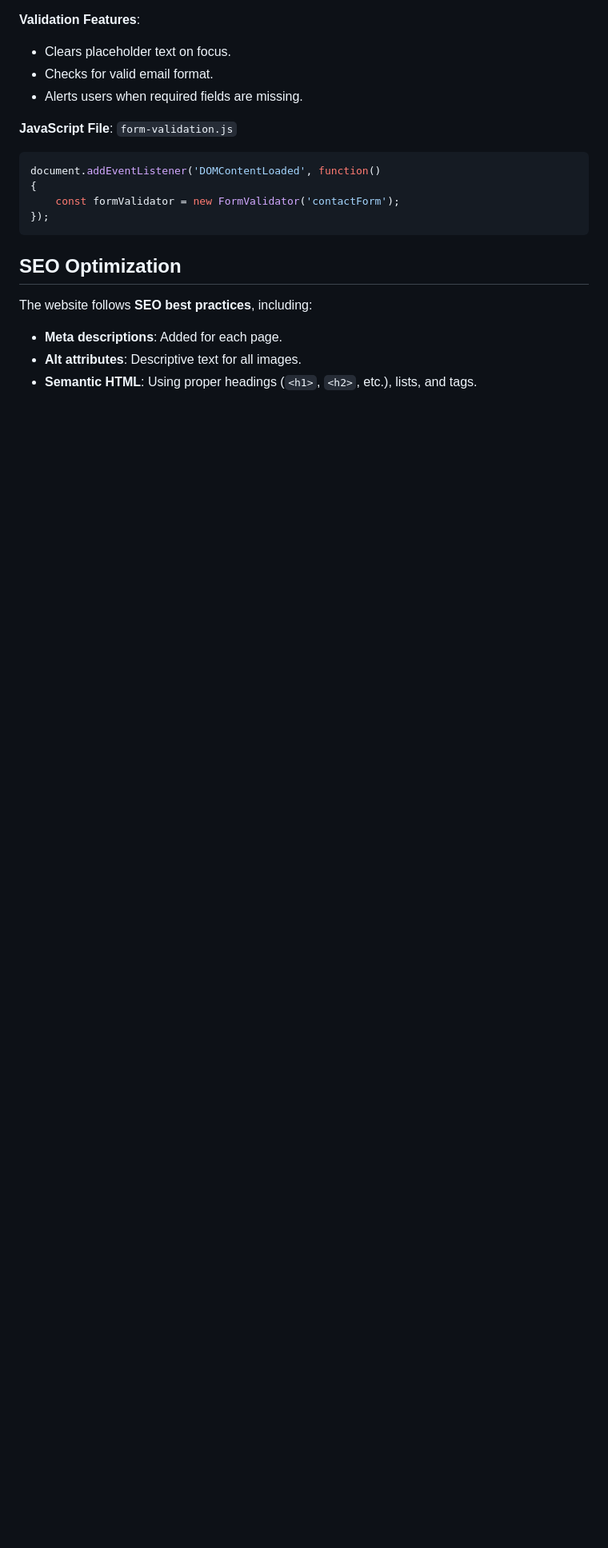
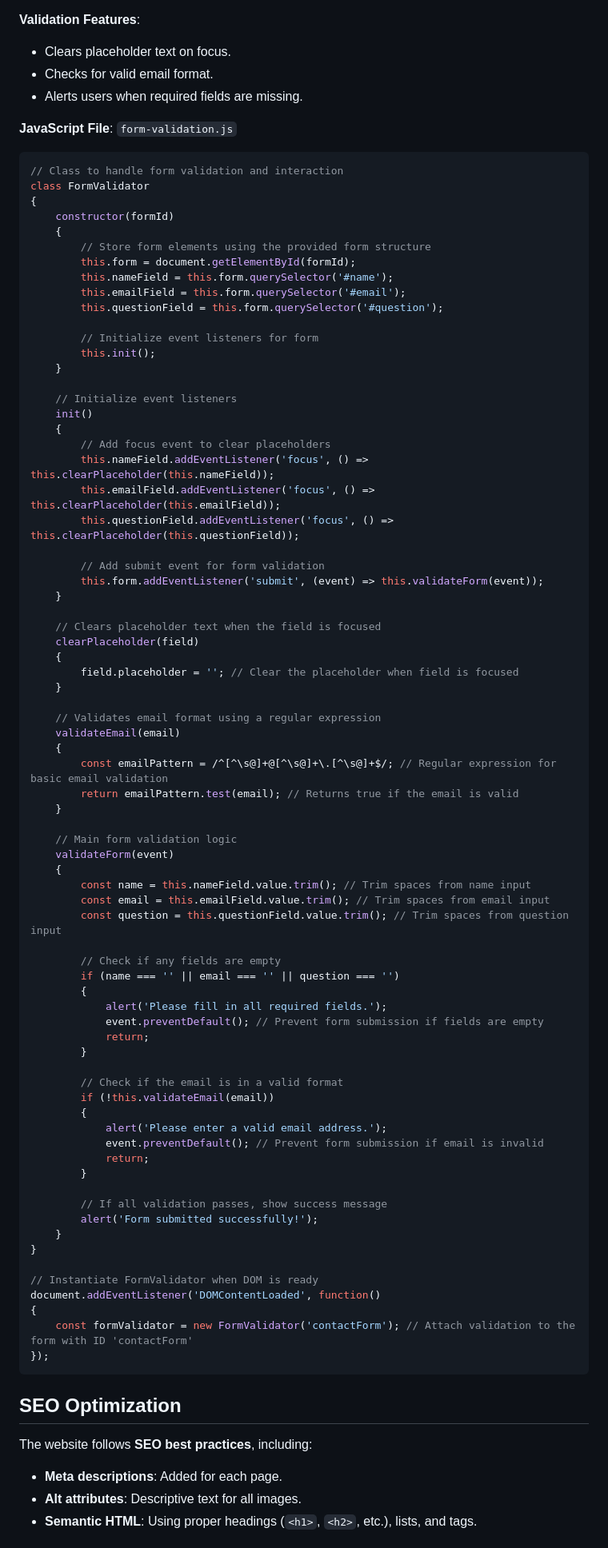
Before and after one commit to HChristopherNaoyuki/WEDE5020POE, a Markdown page: README.md, the part around the change printed below. Shown: that part at 80% size. Drawn GitHub-style; blank space fills up the shorter version.

````diff
--- a/README.md
+++ b/README.md
@@ -113,9 +170,78 @@ The **Contact Us** form has JavaScript-based validation to ensure that all requi
 **JavaScript File**: `form-validation.js`
 
 ```js
+// Class to handle form validation and interaction
+class FormValidator
+{
+    constructor(formId)
+    {
+        // Store form elements using the provided form structure
+        this.form = document.getElementById(formId);
+        this.nameField = this.form.querySelector('#name');
+        this.emailField = this.form.querySelector('#email');
+        this.questionField = this.form.querySelector('#question');
+
+        // Initialize event listeners for form
+        this.init();
+    }
+
+    // Initialize event listeners
+    init()
+    {
+        // Add focus event to clear placeholders
+        this.nameField.addEventListener('focus', () => this.clearPlaceholder(this.nameField));
+        this.emailField.addEventListener('focus', () => this.clearPlaceholder(this.emailField));
+        this.questionField.addEventListener('focus', () => this.clearPlaceholder(this.questionField));
+
+        // Add submit event for form validation
+        this.form.addEventListener('submit', (event) => this.validateForm(event));
+    }
+
+    // Clears placeholder text when the field is focused
+    clearPlaceholder(field)
+    {
+        field.placeholder = ''; // Clear the placeholder when field is focused
+    }
+
+    // Validates email format using a regular expression
+    validateEmail(email)
+    {
+        const emailPattern = /^[^\s@]+@[^\s@]+\.[^\s@]+$/; // Regular expression for basic email validation
+        return emailPattern.test(email); // Returns true if the email is valid
+    }
+
+    // Main form validation logic
+    validateForm(event)
+    {
+        const name = this.nameField.value.trim(); // Trim spaces from name input
+        const email = this.emailField.value.trim(); // Trim spaces from email input
+        const question = this.questionField.value.trim(); // Trim spaces from question input
+
+        // Check if any fields are empty
+        if (name === '' || email === '' || question === '')
+        {
+            alert('Please fill in all required fields.');
+            event.preventDefault(); // Prevent form submission if fields are empty
+            return;
+        }
+
+        // Check if the email is in a valid format
+        if (!this.validateEmail(email))
+        {
+            alert('Please enter a valid email address.');
+            event.preventDefault(); // Prevent form submission if email is invalid
+            return;
+        }
+
+        // If all validation passes, show success message
+        alert('Form submitted successfully!');
+    }
+}
+
+// Instantiate FormValidator when DOM is ready
 document.addEventListener('DOMContentLoaded', function()
 {
-    const formValidator = new FormValidator('contactForm');
+    const formValidator = new FormValidator('contactForm'); // Attach validation to the form with ID 'contactForm'
 });
 ```
 
````
Also changed, not shown: other parts of README.md (+57 -0 lines).
